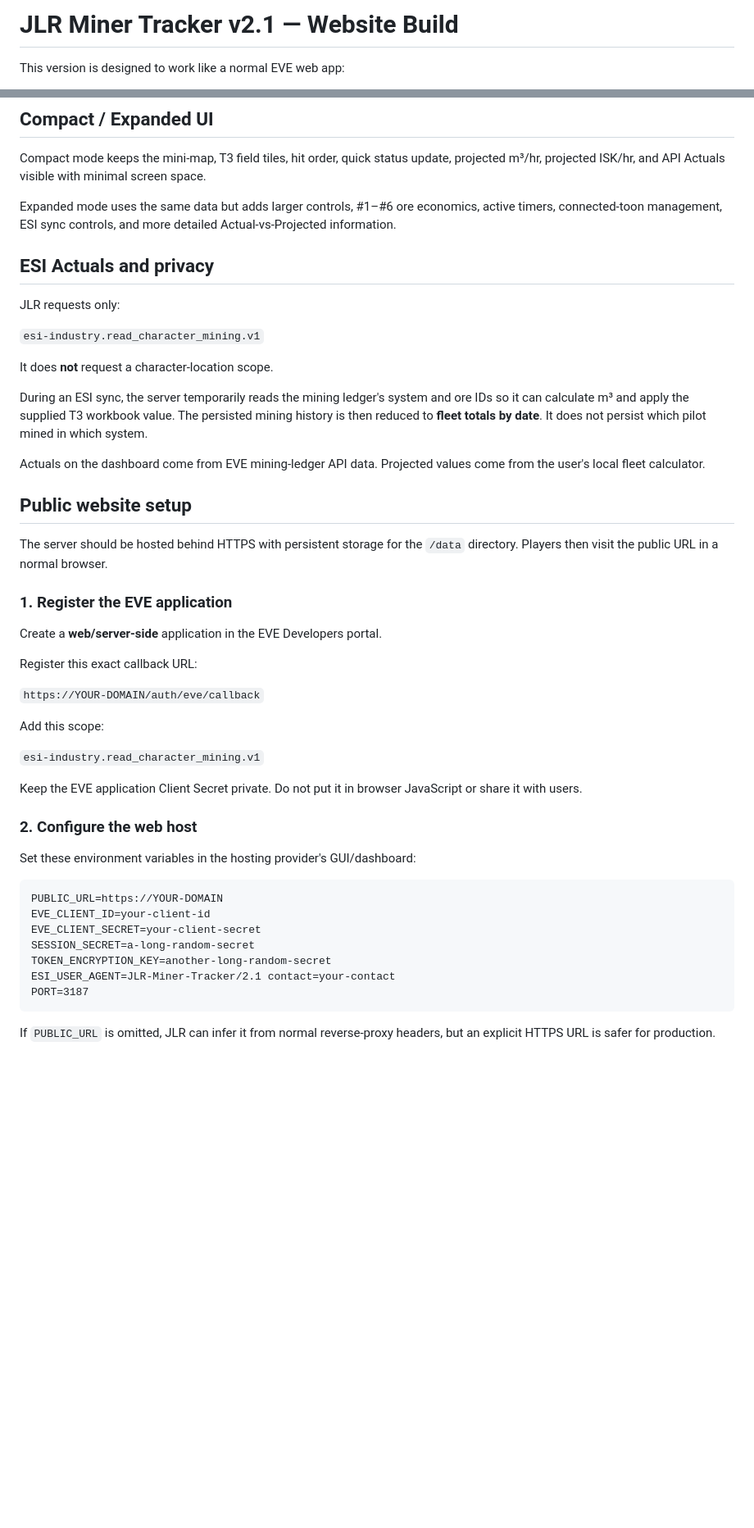
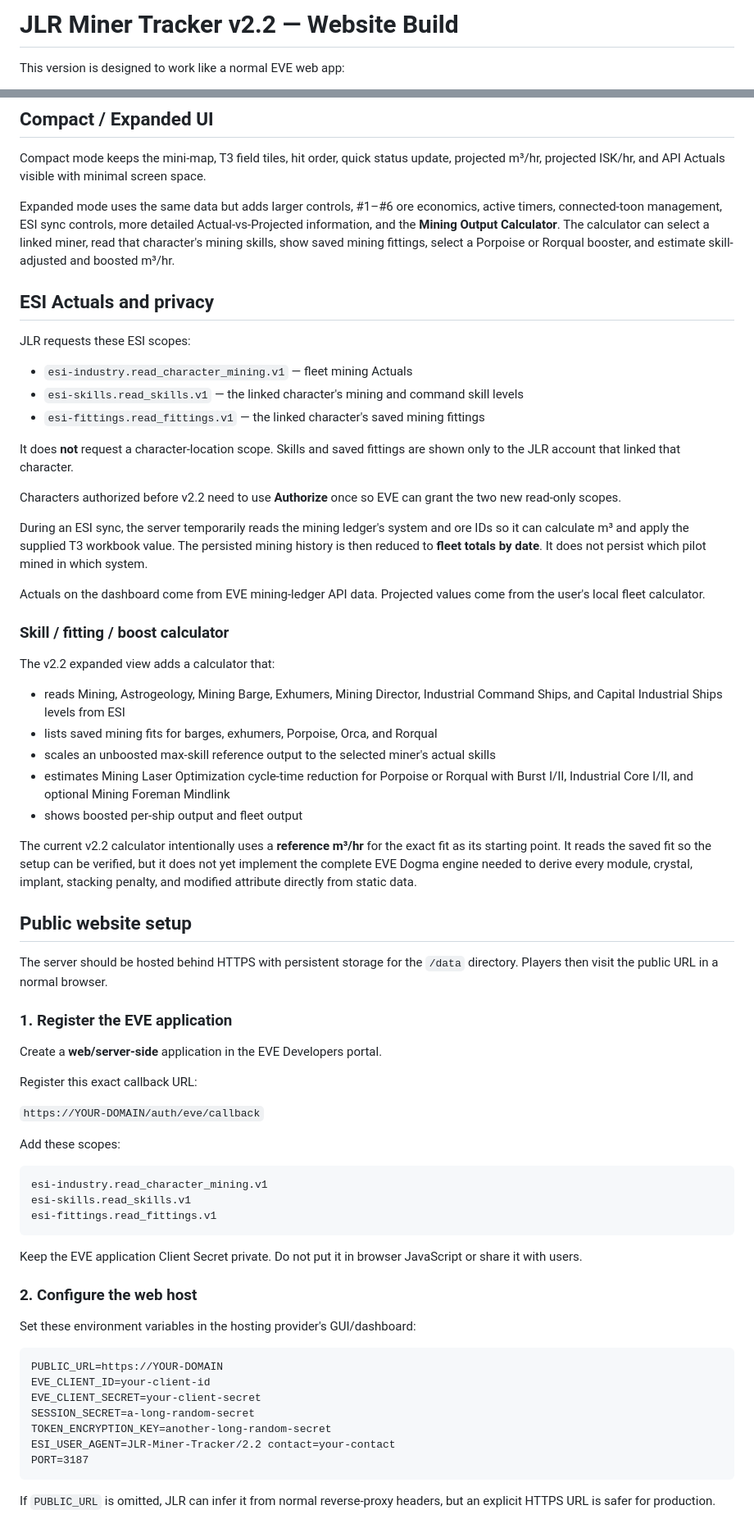
Before and after one commit to JohnLuman/JLR-Miner-Tracker, a Markdown page: README.md, 2 parts joined by grey strips. Shown at 82% size. GitHub-like rendering; blank space fills up the shorter version.

Commit message:
Document skills fittings and boost calculator

````diff
--- a/README.md
+++ b/README.md
@@ -1,4 +1,4 @@
-# JLR Miner Tracker v2.1 — Website Build
+# JLR Miner Tracker v2.2 — Website Build
 
 This version is designed to work like a normal EVE web app:
 
@@ -36,19 +36,35 @@ This version is designed to work like a normal EVE web app:
 
 Compact mode keeps the mini-map, T3 field tiles, hit order, quick status update, projected m³/hr, projected ISK/hr, and API Actuals visible with minimal screen space.
 
-Expanded mode uses the same data but adds larger controls, #1–#6 ore economics, active timers, connected-toon management, ESI sync controls, and more detailed Actual-vs-Projected information.
+Expanded mode uses the same data but adds larger controls, #1–#6 ore economics, active timers, connected-toon management, ESI sync controls, more detailed Actual-vs-Projected information, and the **Mining Output Calculator**. The calculator can select a linked miner, read that character's mining skills, show saved mining fittings, select a Porpoise or Rorqual booster, and estimate skill-adjusted and boosted m³/hr.
 
 ## ESI Actuals and privacy
 
-JLR requests only:
+JLR requests these ESI scopes:
 
-`esi-industry.read_character_mining.v1`
+- `esi-industry.read_character_mining.v1` — fleet mining Actuals
+- `esi-skills.read_skills.v1` — the linked character's mining and command skill levels
+- `esi-fittings.read_fittings.v1` — the linked character's saved mining fittings
 
-It does **not** request a character-location scope.
+It does **not** request a character-location scope. Skills and saved fittings are shown only to the JLR account that linked that character.
+
+Characters authorized before v2.2 need to use **Authorize** once so EVE can grant the two new read-only scopes.
 
 During an ESI sync, the server temporarily reads the mining ledger's system and ore IDs so it can calculate m³ and apply the supplied T3 workbook value. The persisted mining history is then reduced to **fleet totals by date**. It does not persist which pilot mined in which system.
 
 Actuals on the dashboard come from EVE mining-ledger API data. Projected values come from the user's local fleet calculator.
+
+### Skill / fitting / boost calculator
+
+The v2.2 expanded view adds a calculator that:
+
+- reads Mining, Astrogeology, Mining Barge, Exhumers, Mining Director, Industrial Command Ships, and Capital Industrial Ships levels from ESI
+- lists saved mining fits for barges, exhumers, Porpoise, Orca, and Rorqual
+- scales an unboosted max-skill reference output to the selected miner's actual skills
+- estimates Mining Laser Optimization cycle-time reduction for Porpoise or Rorqual with Burst I/II, Industrial Core I/II, and optional Mining Foreman Mindlink
+- shows boosted per-ship output and fleet output
+
+The current v2.2 calculator intentionally uses a **reference m³/hr** for the exact fit as its starting point. It reads the saved fit so the setup can be verified, but it does not yet implement the complete EVE Dogma engine needed to derive every module, crystal, implant, stacking penalty, and modified attribute directly from static data.
 
 ## Public website setup
 
@@ -62,9 +78,13 @@ Register this exact callback URL:
 
 `https://YOUR-DOMAIN/auth/eve/callback`
 
-Add this scope:
+Add these scopes:
 
-`esi-industry.read_character_mining.v1`
+```text
+esi-industry.read_character_mining.v1
+esi-skills.read_skills.v1
+esi-fittings.read_fittings.v1
+```
 
 Keep the EVE application Client Secret private. Do not put it in browser JavaScript or share it with users.
 
@@ -78,7 +98,7 @@ EVE_CLIENT_ID=your-client-id
 EVE_CLIENT_SECRET=your-client-secret
 SESSION_SECRET=a-long-random-secret
 TOKEN_ENCRYPTION_KEY=another-long-random-secret
-ESI_USER_AGENT=JLR-Miner-Tracker/2.1 contact=your-contact
+ESI_USER_AGENT=JLR-Miner-Tracker/2.2 contact=your-contact
 PORT=3187
 ```
 
````
Also changed, not shown: other parts of README.md (+6 -1 lines).
